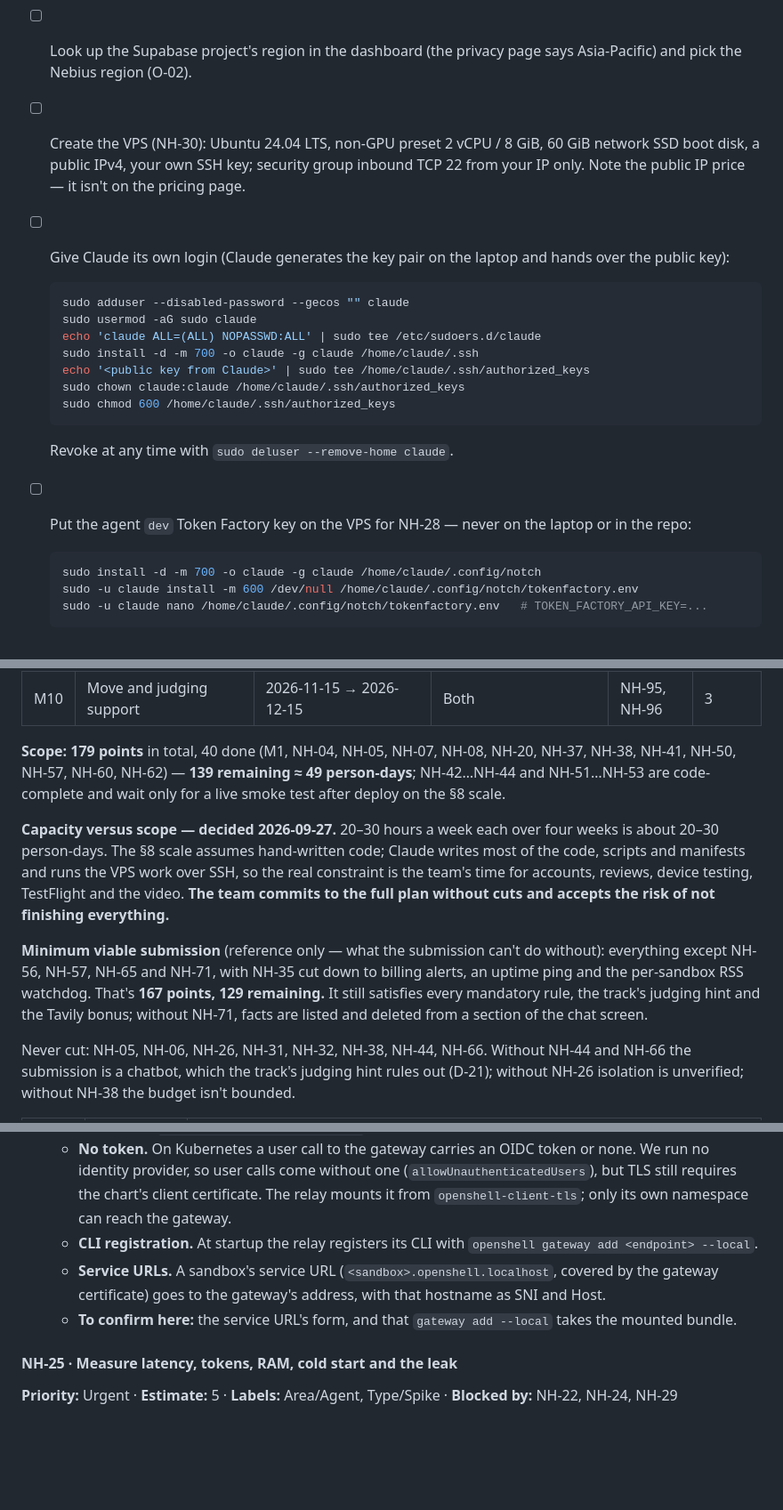
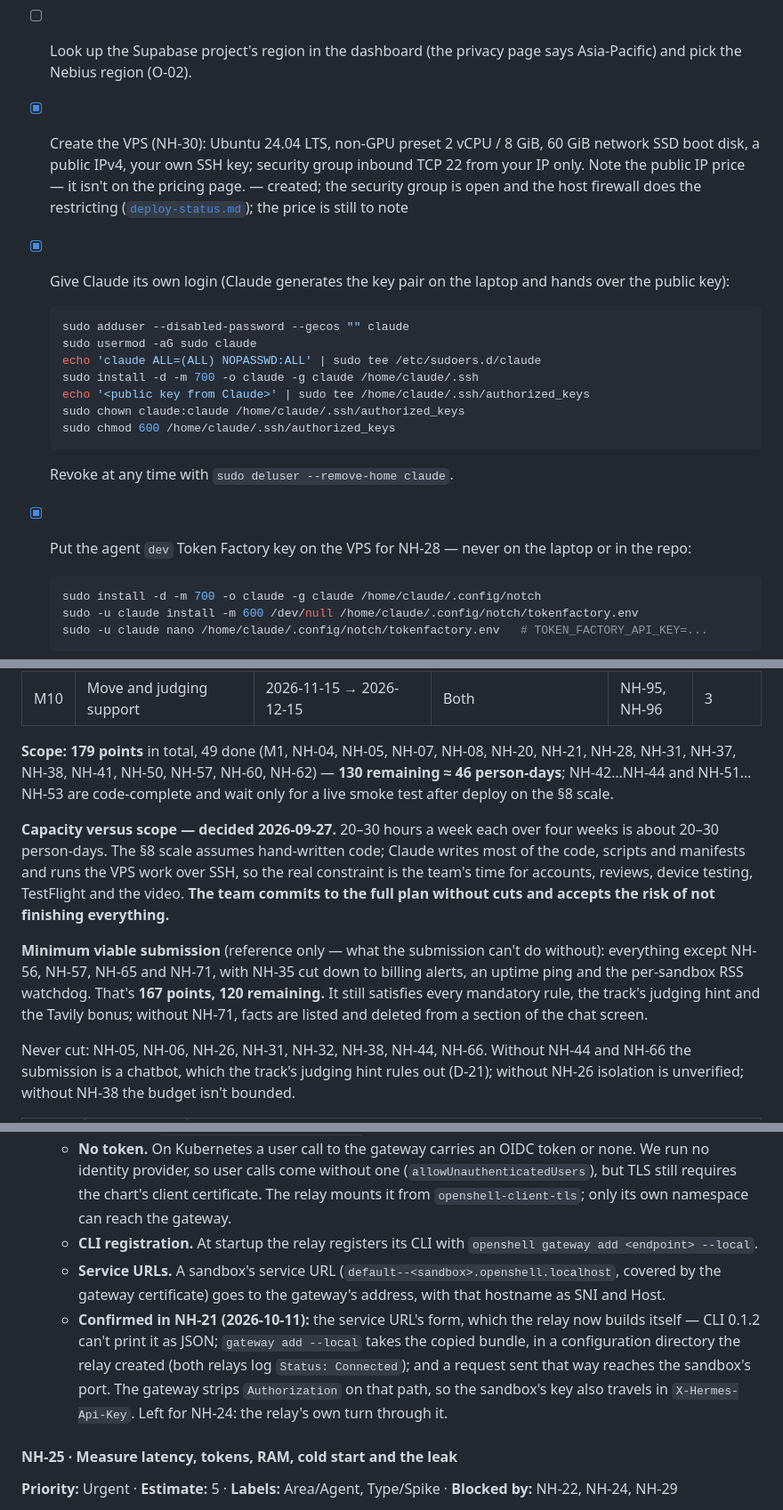
Before and after one commit to Maximal1337/AI-Gym-Coach-Nebius, a Markdown page: docs/nebius-hackathon-plan.md, 3 parts joined by grey strips. Shown at 89% size. Drawn GitHub-style; blank space fills up the shorter version.

````diff
--- a/docs/nebius-hackathon-plan.md
+++ b/docs/nebius-hackathon-plan.md
@@ -59,8 +62,8 @@ Everything here is quick; it unblocks the whole critical path. Commands are bash
 **@Maximal1337**
 - [ ] Claim the Tavily key (NH-03).
 - [ ] Look up the Supabase project's region in the dashboard (the privacy page says Asia-Pacific) and pick the Nebius region (O-02).
-- [ ] Create the VPS (NH-30): Ubuntu 24.04 LTS, non-GPU preset 2 vCPU / 8 GiB, 60 GiB network SSD boot disk, a public IPv4, your own SSH key; security group inbound TCP 22 from your IP only. Note the public IP price — it isn't on the pricing page.
-- [ ] Give Claude its own login (Claude generates the key pair on the laptop and hands over the public key):
+- [x] Create the VPS (NH-30): Ubuntu 24.04 LTS, non-GPU preset 2 vCPU / 8 GiB, 60 GiB network SSD boot disk, a public IPv4, your own SSH key; security group inbound TCP 22 from your IP only. Note the public IP price — it isn't on the pricing page. — created; the security group is open and the host firewall does the restricting ([`deploy-status.md`](./deploy-status.md#2-deviations-from-the-plan)); the price is still to note
+- [x] Give Claude its own login (Claude generates the key pair on the laptop and hands over the public key):
 
   ```bash
   sudo adduser --disabled-password --gecos "" claude
@@ -73,7 +76,7 @@ Everything here is quick; it unblocks the whole critical path. Commands are bash
   ```
 
   Revoke at any time with `sudo deluser --remove-home claude`.
-- [ ] Put the agent `dev` Token Factory key on the VPS for NH-28 — never on the laptop or in the repo:
+- [x] Put the agent `dev` Token Factory key on the VPS for NH-28 — never on the laptop or in the repo:
 
   ```bash
   sudo install -d -m 700 -o claude -g claude /home/claude/.config/notch
@@ -384,11 +388,11 @@ Invariants:
 | M9 | Submission | 2026-10-26 (hard deadline 2026-10-30 10:00 PT) | @dorhaimbob-web; README together | NH-90 … NH-93 | 9 |
 | M10 | Move and judging support | 2026-11-15 → 2026-12-15 | Both | NH-95, NH-96 | 3 |
 
-**Scope:** **179 points** in total, 40 done (M1, NH-04, NH-05, NH-07, NH-08, NH-20, NH-37, NH-38, NH-41, NH-50, NH-57, NH-60, NH-62) — **139 remaining ≈ 49 person-days**; NH-42…NH-44 and NH-51…NH-53 are code-complete and wait only for a live smoke test after deploy on the §8 scale.
+**Scope:** **179 points** in total, 49 done (M1, NH-04, NH-05, NH-07, NH-08, NH-20, NH-21, NH-28, NH-31, NH-37, NH-38, NH-41, NH-50, NH-57, NH-60, NH-62) — **130 remaining ≈ 46 person-days**; NH-42…NH-44 and NH-51…NH-53 are code-complete and wait only for a live smoke test after deploy on the §8 scale.
 
 **Capacity versus scope — decided 2026-09-27.** 20–30 hours a week each over four weeks is about 20–30 person-days. The §8 scale assumes hand-written code; Claude writes most of the code, scripts and manifests and runs the VPS work over SSH, so the real constraint is the team's time for accounts, reviews, device testing, TestFlight and the video. **The team commits to the full plan without cuts and accepts the risk of not finishing everything.**
 
-**Minimum viable submission** (reference only — what the submission can't do without): everything except NH-56, NH-57, NH-65 and NH-71, with NH-35 cut down to billing alerts, an uptime ping and the per-sandbox RSS watchdog. That's **167 points, 129 remaining.** It still satisfies every mandatory rule, the track's judging hint and the Tavily bonus; without NH-71, facts are listed and deleted from a section of the chat screen.
+**Minimum viable submission** (reference only — what the submission can't do without): everything except NH-56, NH-57, NH-65 and NH-71, with NH-35 cut down to billing alerts, an uptime ping and the per-sandbox RSS watchdog. That's **167 points, 120 remaining.** It still satisfies every mandatory rule, the track's judging hint and the Tavily bonus; without NH-71, facts are listed and deleted from a section of the chat screen.
 
 Never cut: NH-05, NH-06, NH-26, NH-31, NH-32, NH-38, NH-44, NH-66. Without NH-44 and NH-66 the submission is a chatbot, which the track's judging hint rules out (D-21); without NH-26 isolation is unverified; without NH-38 the budget isn't bounded.
 
@@ -601,8 +616,8 @@ node scripts/token-factory-smoke.mjs    # or --model <id>, repeatable
 - [ ] The relay reaches its gateway and the sandboxes' Hermes ports. Written 2026-09-30 from the OpenShell docs and chart (`services/relay/src/gateway.ts`, 4 tests including a real TLS exchange):
   - **No token.** On Kubernetes a user call to the gateway carries an OIDC token or none. We run no identity provider, so user calls come without one (`allowUnauthenticatedUsers`), but TLS still requires the chart's client certificate. The relay mounts it from `openshell-client-tls`; only its own namespace can reach the gateway.
   - **CLI registration.** At startup the relay registers its CLI with `openshell gateway add <endpoint> --local`.
-  - **Service URLs.** A sandbox's service URL (`<sandbox>.openshell.localhost`, covered by the gateway certificate) goes to the gateway's address, with that hostname as SNI and Host.
-  - **To confirm here:** the service URL's form, and that `gateway add --local` takes the mounted bundle.
+  - **Service URLs.** A sandbox's service URL (`default--<sandbox>.openshell.localhost`, covered by the gateway certificate) goes to the gateway's address, with that hostname as SNI and Host.
+  - **Confirmed in NH-21 (2026-10-11):** the service URL's form, which the relay now builds itself — CLI 0.1.2 can't print it as JSON; `gateway add --local` takes the copied bundle, in a configuration directory the relay created (both relays log `Status: Connected`); and a request sent that way reaches the sandbox's port. The gateway strips `Authorization` on that path, so the sandbox's key also travels in `X-Hermes-Api-Key`. Left for NH-24: the relay's own turn through it.
 
 #### NH-25 · Measure latency, tokens, RAM, cold start and the leak
 **Priority:** Urgent · **Estimate:** 5 · **Labels:** Area/Agent, Type/Spike · **Blocked by:** NH-22, NH-24, NH-29
````
Also changed, not shown: other parts of docs/nebius-hackathon-plan.md (+38 -23 lines), docs/deploy-status.md (added, +181 -0 lines).
